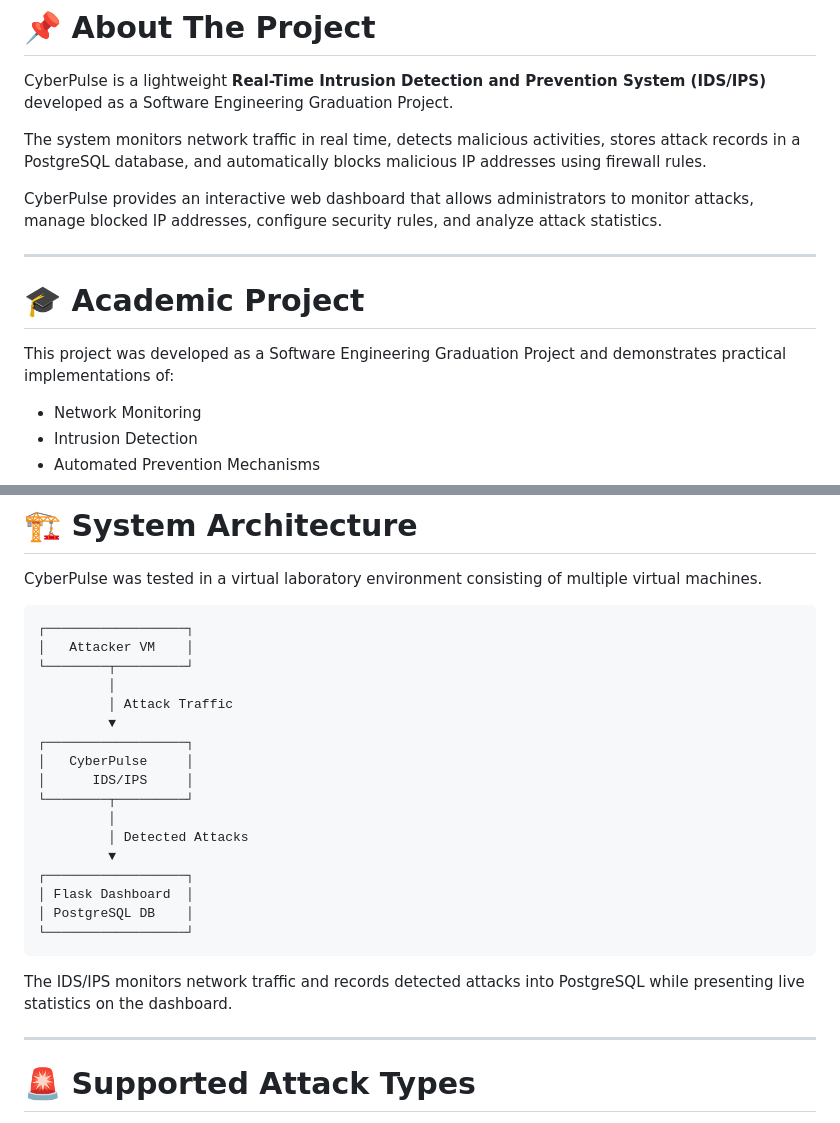
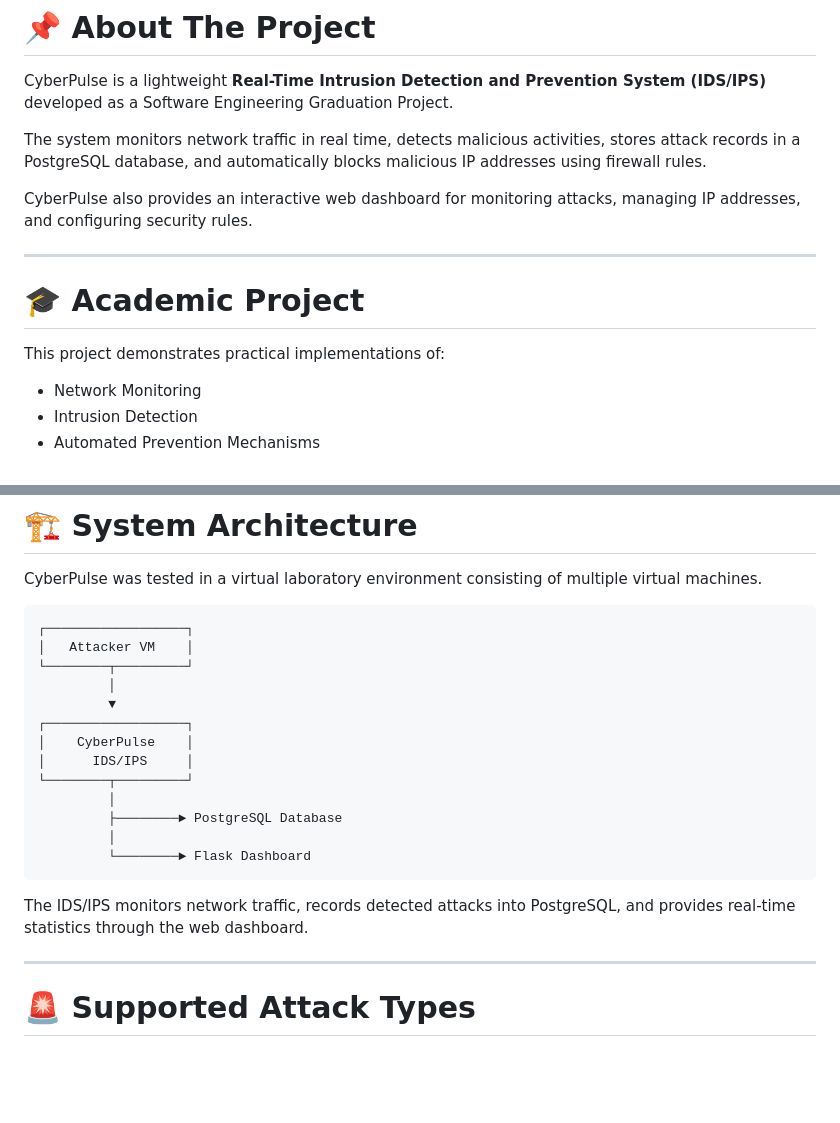
Before and after one commit to sudenurgungor/CyberPulse, a Markdown page: README.md, 2 parts joined by grey strips. Rendered like a GitHub page; blank space fills up the shorter version.

````diff
--- a/README.md
+++ b/README.md
@@ -25,13 +25,13 @@ CyberPulse is a lightweight **Real-Time Intrusion Detection and Prevention Syste
 
 The system monitors network traffic in real time, detects malicious activities, stores attack records in a PostgreSQL database, and automatically blocks malicious IP addresses using firewall rules.
 
-CyberPulse provides an interactive web dashboard that allows administrators to monitor attacks, manage blocked IP addresses, configure security rules, and analyze attack statistics.
+CyberPulse also provides an interactive web dashboard for monitoring attacks, managing IP addresses, and configuring security rules.
 
 ---
 
 # 🎓 Academic Project
 
-This project was developed as a Software Engineering Graduation Project and demonstrates practical implementations of:
+This project demonstrates practical implementations of:
 
 - Network Monitoring
 - Intrusion Detection
@@ -67,22 +67,18 @@ CyberPulse was tested in a virtual laboratory environment consisting of multiple
 │   Attacker VM    │
 └────────┬─────────┘
          │
-         │ Attack Traffic
          ▼
 ┌──────────────────┐
-│   CyberPulse     │
+│    CyberPulse    │
 │      IDS/IPS     │
 └────────┬─────────┘
          │
-         │ Detected Attacks
-         ▼
-┌──────────────────┐
-│ Flask Dashboard  │
-│ PostgreSQL DB    │
-└──────────────────┘
+         ├────────► PostgreSQL Database
+         │
+         └────────► Flask Dashboard
 ```
 
-The IDS/IPS monitors network traffic and records detected attacks into PostgreSQL while presenting live statistics on the dashboard.
+The IDS/IPS monitors network traffic, records detected attacks into PostgreSQL, and provides real-time statistics through the web dashboard.
 
 ---
 
````
Also changed, not shown: other parts of README.md (+18 -10 lines).
